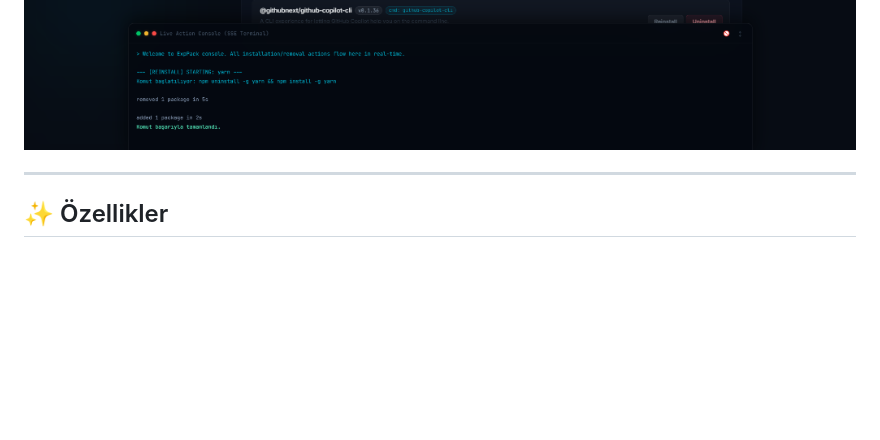
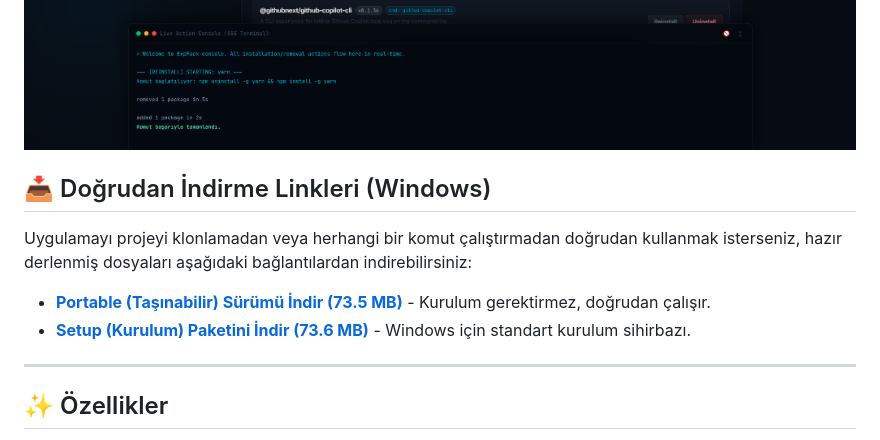
Before and after one commit to Bradstrike/ExpPack, a Markdown page: README.tr.md, the part around the change. GitHub-like rendering; blank space fills up the shorter version.

Commit message:
Add direct download links to README files

```diff
--- a/README.tr.md
+++ b/README.tr.md
@@ -6,6 +6,11 @@ Hafif (lightweight) yapısı sayesinde bilgisayarınızda fazladan bellek tüket
 
 ![ExpPack Arayüzü](screenshot.png)
 ![ExpPack Konsol Arayüzü](screenshot_console.png)
+
+## 📥 Doğrudan İndirme Linkleri (Windows)
+Uygulamayı projeyi klonlamadan veya herhangi bir komut çalıştırmadan doğrudan kullanmak isterseniz, hazır derlenmiş dosyaları aşağıdaki bağlantılardan indirebilirsiniz:
+* **[Portable (Taşınabilir) Sürümü İndir (73.5 MB)](https://github.com/Bradstrike/ExpPack/raw/main/dist/ExpPack%201.0.0.exe)** - Kurulum gerektirmez, doğrudan çalışır.
+* **[Setup (Kurulum) Paketini İndir (73.6 MB)](https://github.com/Bradstrike/ExpPack/raw/main/dist/ExpPack%20Setup%201.0.0.exe)** - Windows için standart kurulum sihirbazı.
 
 ---
 
```
Also changed, not shown: README.md (+5 -0 lines).
